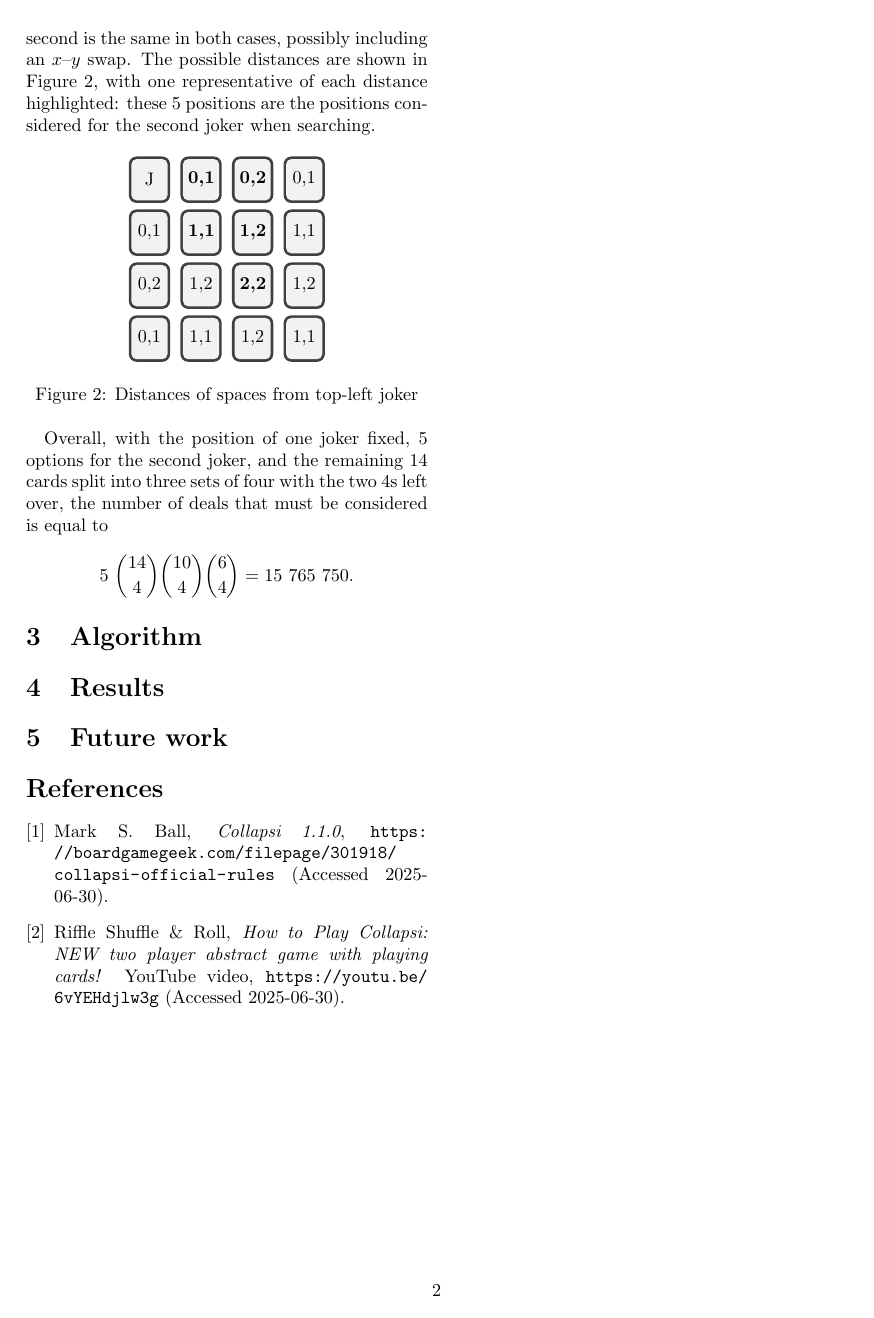
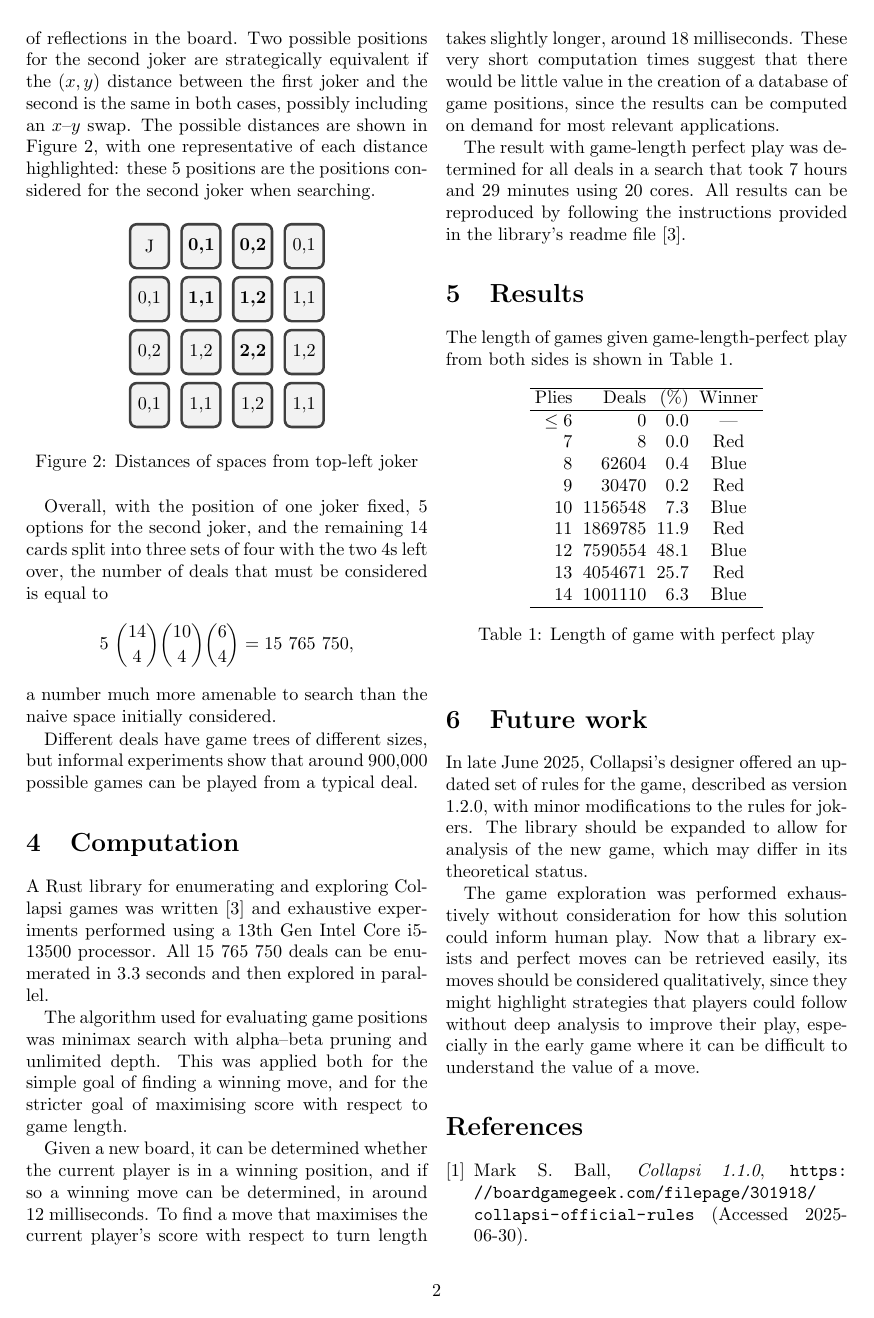
Before and after one commit to mtorpey/collapsi, a LaTeX document (paper/paper.tex): page 2 of 2 before the commit and page 2 of 3 after it. Compiled offline with pdfLaTeX.

Commit message:
Computation and results started

```diff
--- a/paper/paper.tex
+++ b/paper/paper.tex
@@ -113,14 +118,81 @@ when searching.
 Overall, with the position of one joker fixed, 5 options for the second joker,
 and the remaining 14 cards split into three sets of four with the two 4s left
 over, the number of deals that must be considered is equal to
-$$5~\binom{14}{4} \binom{10}{4} \binom{6}{4} = 15~765~750.$$
+$$5~\binom{14}{4} \binom{10}{4} \binom{6}{4} = 15~765~750,$$
+a number much more amenable to search than the naive space initially considered.
+
+Different deals have game trees of different sizes, but informal experiments
+show that around 900,000 possible games can be played from a typical deal.
 
 
-\section{Algorithm}
+\section{Computation}
+
+A Rust library for enumerating and exploring Collapsi games was written
+\cite{github} and exhaustive experiments performed using a 13th Gen Intel Core
+i5-13500 processor. All 15~765~750 deals can be enumerated in 3.3 seconds and
+then explored in parallel.
+
+The algorithm used for evaluating game positions was minimax search with
+alpha--beta pruning and unlimited depth. This was applied both for the simple
+goal of finding a winning move, and for the stricter goal of maximising score
+with respect to game length.
+
+Given a new board, it can be determined whether the current player is in a
+winning position, and if so a winning move can be determined, in around 12
+milliseconds. To find a move that maximises the current player's score with
+respect to turn length takes slightly longer, around 18 milliseconds. These very
+short computation times suggest that there would be little value in the creation
+of a database of game positions, since the results can be computed on demand for
+most relevant applications.
+
+The result with game-length perfect play was determined for all deals in a
+search that took 7 hours and 29 minutes using 20 cores. All results can be
+reproduced by following the instructions provided in the library's readme file
+\cite{github}.
+
 
 \section{Results}
 
+The length of games given game-length-perfect play from both sides is shown in
+Table~\ref{tab:game-length}.
+
+\begin{table}[h]
+  \centering
+  \begin{tabular}{r r r c}
+    \hline
+    Plies & Deals & (\%) & Winner \\
+    \hline
+    $\leq 6$ & 0 & 0.0 & ---\\
+    7 & 8 & 0.0 & Red \\
+    8 & 62604 & 0.4 & Blue \\
+    9 & 30470 & 0.2 & Red \\
+    10 & 1156548 & 7.3 & Blue \\
+    11 & 1869785 & 11.9 & Red \\
+    12 & 7590554 & 48.1 & Blue \\
+    13 & 4054671 & 25.7 & Red \\
+    14 & 1001110 & 6.3 & Blue \\
+    \hline
+  \end{tabular}
+  \caption{Length of game with perfect play}
+  \label{tab:game-length}
+\end{table}
+
+
+
 \section{Future work}
+
+In late June 2025, Collapsi's designer offered an updated set of rules for the
+game, described as version 1.2.0, with minor modifications to the rules for
+jokers. The library should be expanded to allow for analysis of the new game,
+which may differ in its theoretical status.
+
+The game exploration was performed exhaustively without consideration for how
+this solution could inform human play. Now that a library exists and perfect
+moves can be retrieved easily, its moves should be considered qualitatively,
+since they might highlight strategies that players could follow without deep
+analysis to improve their play, especially in the early game where it can be
+difficult to understand the value of a move.
+
 
 \begin{thebibliography}{9}
 
```
Also changed, not shown: paper/paper.tex (12 more changed lines).
